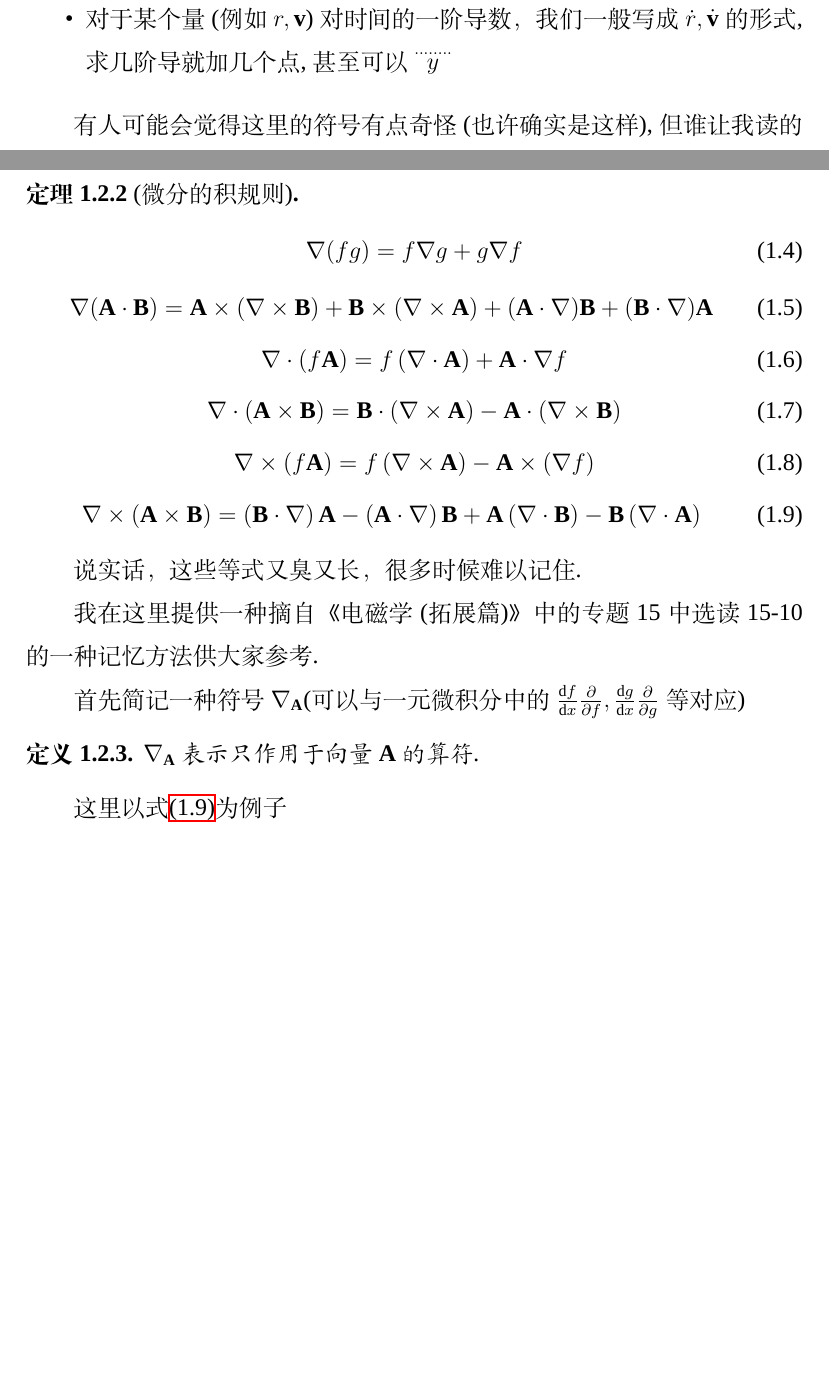
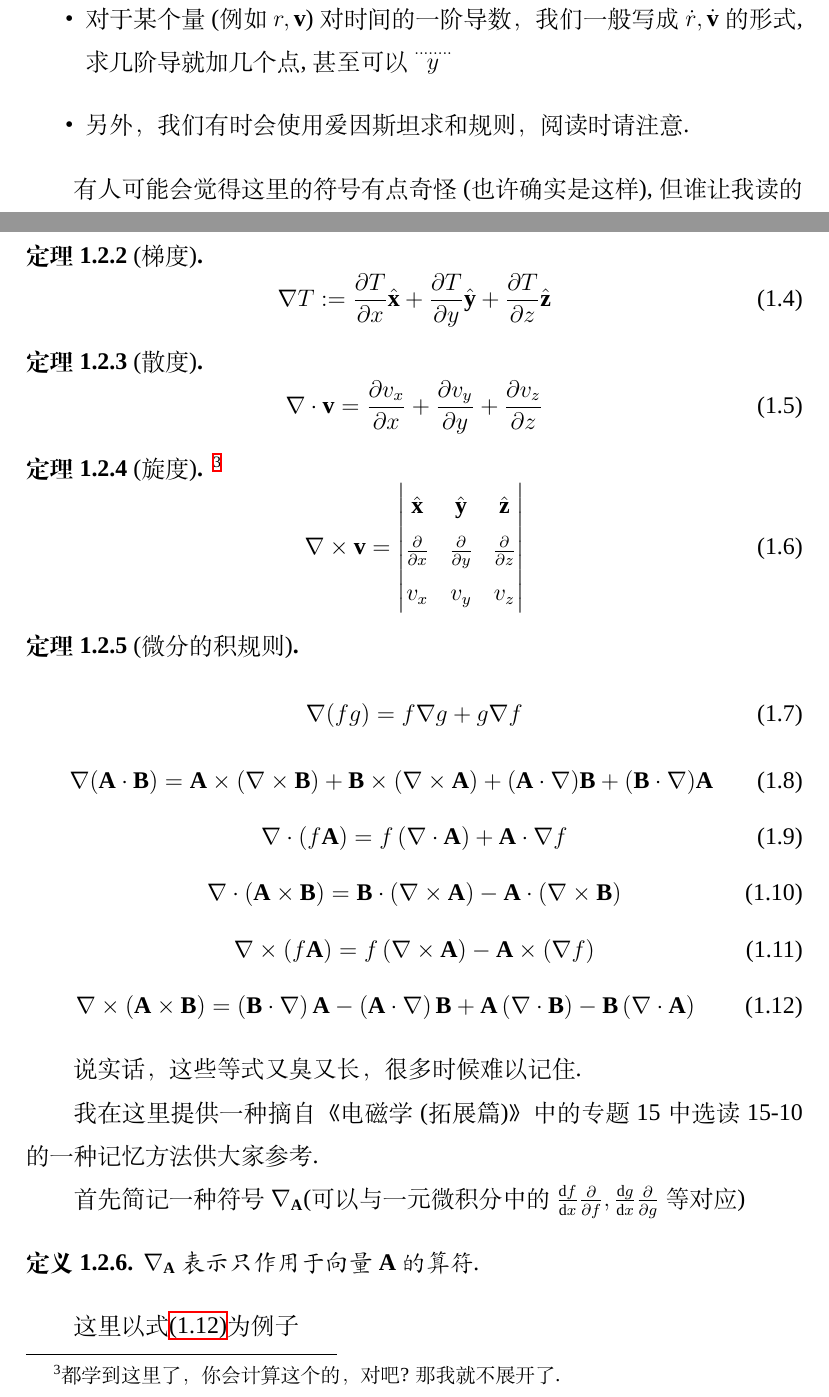
Before and after one commit to ZexHexoft/ElectroDynamicsNotes, a LaTeX book (notes.tex, which reads chapters/chapter0.tex, chapters/chapter1.tex): two parts of pages 5 and 7 of 8 before the commit and two parts of pages 5 and 7 of 9 after it, joined at a grey line, cut so that both start at the same text, the shorter picture padded with empty space. Compiled offline with XeLaTeX; a missing font is replaced by an installed copy or a similar font.

Commit message:
添加了梯度、旋度、散度的定义

```diff
--- a/chapters/chapter0.tex
+++ b/chapters/chapter0.tex
@@ -14,6 +14,7 @@
     \item 特殊的，我们一般用$\mathbf{r}$表示位置矢量(由原点指向该位置), 用$\mathbf{v}$表示速度,$\mathbf{a}$表示面积矢量($\mathrm{d}\mathbf{a}$在积分中用得比较多,有时可能也会用$\mathbf{S}$?)
     \item 更特殊的，我们使用$\brcurs$ 表示"间隔矢量"(即$\brcurs=\mathbf{r}-\mathbf{r}'$, 从源点指向场点), 用$\rcurs$表示其大小
     \item 对于某个量(例如$r,\mathbf{v}$)对时间的一阶导数，我们一般写成$\dot{r},\dot{\mathbf{v}}$的形式, 求几阶导就加几个点, 甚至可以$\overset{........}{y}$
+    \item 另外，我们有时会使用爱因斯坦求和规则，阅读时请注意.
 \end{itemize}
 
 有人可能会觉得这里的符号有点奇怪(也许确实是这样), 但谁让我读的第一本电动力学教材是Griffiths的, 而你又选择了读这本笔记呢?
--- a/chapters/chapter1.tex
+++ b/chapters/chapter1.tex
@@ -23,6 +23,28 @@
         \nabla := \hat{\mathbf{x}}\frac{\partial}{\partial x}+\hat{\mathbf{y}}\frac{\partial}{\partial y}+\hat{\mathbf{z}}\frac{\partial}{\partial z}
     \end{equation}
 \end{definition}
+
+\begin{theorem}[梯度]
+    \begin{equation}
+        \nabla T := \frac{\partial T}{\partial x}\hat{\mathbf{x}}+\frac{\partial T}{\partial y}\hat{\mathbf{y}}+\frac{\partial T}{\partial z}\hat{\mathbf{z}}
+    \end{equation}
+\end{theorem}
+
+\begin{theorem}[散度]
+    \begin{equation}
+        \nabla \cdot \mathbf{v}=\frac{\partial v_x}{\partial x}+\frac{\partial v_y}{\partial y}+\frac{\partial v_z}{\partial z}
+    \end{equation}
+\end{theorem}
+
+\begin{theorem}[旋度]\footnote{都学到这里了，你会计算这个的，对吧? 那我就不展开了.}
+    \begin{equation}
+        \nabla \times \mathbf{v}=\left| \begin{matrix}
+            \hat{\mathbf{x}}&		\hat{\mathbf{y}}&		\hat{\mathbf{z}}\\
+            \frac{\partial}{\partial x}&		\frac{\partial}{\partial y}&		\frac{\partial}{\partial z}\\
+            v_x&		v_y&		v_z\\
+        \end{matrix} \right|
+    \end{equation}
+\end{theorem}
 
 \begin{theorem}[微分的积规则]
     \begin{equation}
--- a/notes.tex
+++ b/notes.tex
@@ -35,6 +35,8 @@
 \Crefname{table}{表}{表}
 \crefname{equation}{式}{式}
 \Crefname{equation}{式}{式}
+\crefname{theorem}{定理}{定理}
+\Crefname{theorem}{定理}{定理}
 
 \crefformat{equation}{式#2(#1)#3} % 这里的几个格式非常有趣
 % \crefformat{equation}{#2(#1)#3}
```
Also changed, not shown: notes.pdf, chapters/chapter1.tex (4 more changed lines), notes.tex (4 more changed lines).
